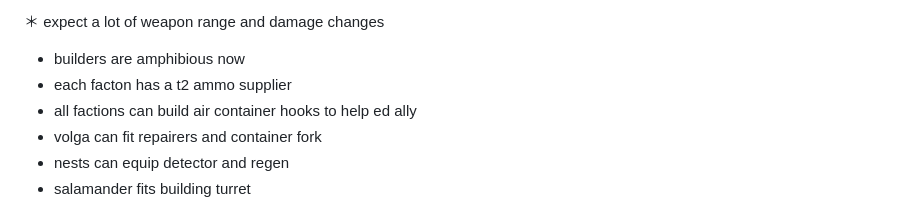
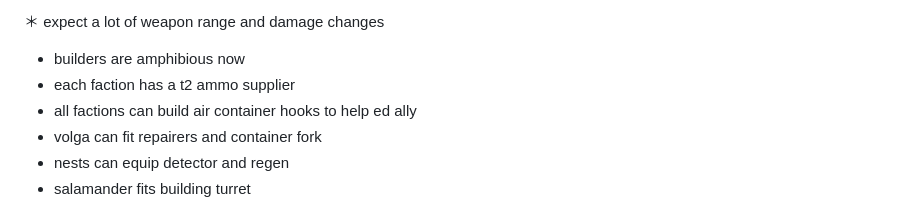
Before and after one commit to GenesisAria/Eart2150-ModularExpansion, a Markdown page: README.md, the part around the change. GitHub-like rendering.

```diff
--- a/README.md
+++ b/README.md
@@ -31,7 +31,7 @@ various not-so-obvious changes and notes:
 ＊ expect a lot of weapon range and damage changes
 
 - builders are amphibious now
-- each facton has a t2 ammo supplier
+- each faction has a t2 ammo supplier
 - all factions can build air container hooks to help ed ally
 - volga can fit repairers and container fork
 - nests can equip detector and regen
```
